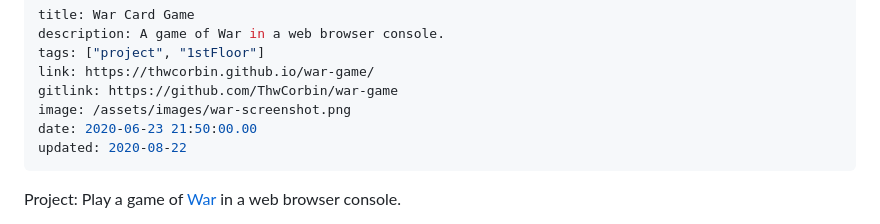
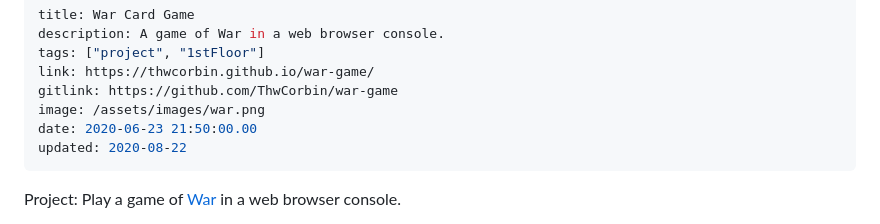
Before and after one commit to ThwCorbin/toms-site, a Markdown page: src/projects/war-game.md, the part around the change. Rendered like a GitHub page.

Commit message:
Update screenshot for War

```diff
--- a/src/projects/war-game.md
+++ b/src/projects/war-game.md
@@ -4,7 +4,7 @@ description: A game of War in a web browser console.
 tags: ["project", "1stFloor"]
 link: https://thwcorbin.github.io/war-game/
 gitlink: https://github.com/ThwCorbin/war-game
-image: /assets/images/war-screenshot.png
+image: /assets/images/war.png
 date: 2020-06-23 21:50:00.00
 updated: 2020-08-22
 ---
```
Also changed, not shown: src/assets/images/war.png (renamed from src/assets/images/war-screenshot.png).
